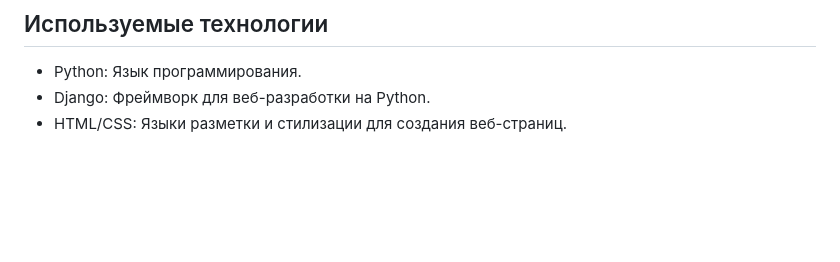
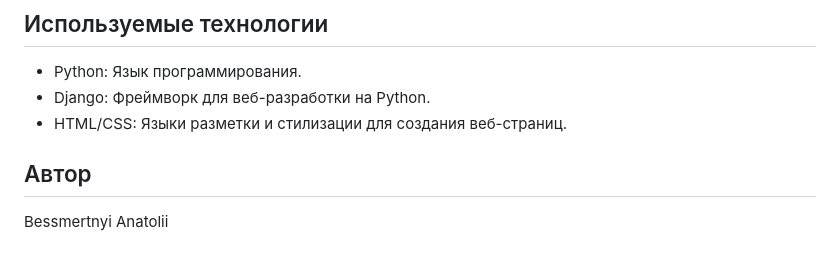
Before and after one commit to AnatoliiBessmertnyi/social_network_v2, a Markdown page: README.md, the part around the change. GitHub-like rendering; blank space fills up the shorter version.

```diff
--- a/README.md
+++ b/README.md
@@ -34,3 +34,7 @@
 - Python: Язык программирования.
 - Django: Фреймворк для веб-разработки на Python.
 - HTML/CSS: Языки разметки и стилизации для создания веб-страниц.
+
+## Автор
+
+Bessmertnyi Anatolii
```
